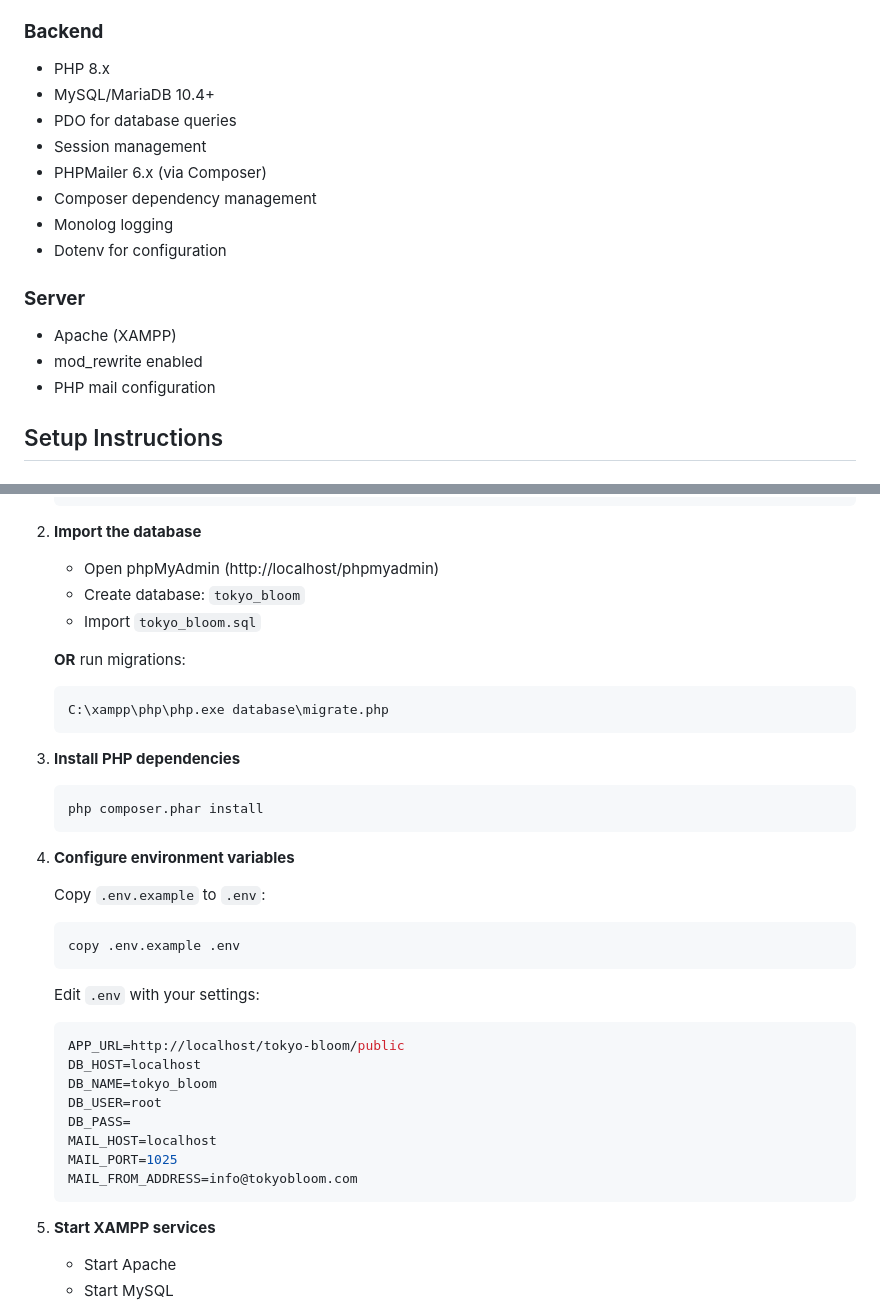
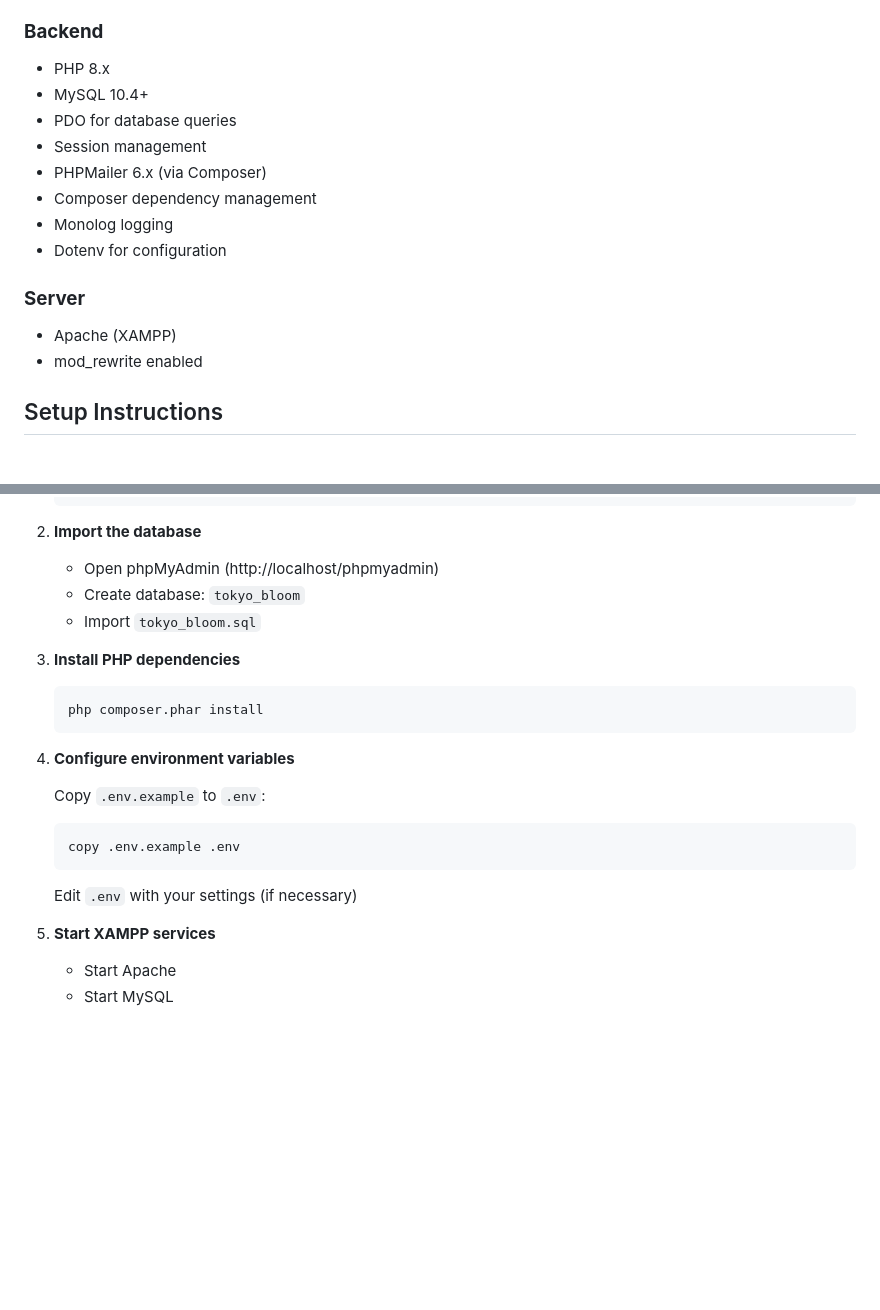
Before and after one commit to merleezy/tokyo-bloom, a Markdown page: README.md, 2 parts joined by grey strips. GitHub-like rendering; blank space fills up the shorter version.

Commit message:
Finalize README

````diff
--- a/README.md
+++ b/README.md
@@ -177,7 +177,7 @@ created_at    TIMESTAMP DEFAULT CURRENT_TIMESTAMP
 ### **Backend**
 
 - PHP 8.x
-- MySQL/MariaDB 10.4+
+- MySQL 10.4+
 - PDO for database queries
 - Session management
 - PHPMailer 6.x (via Composer)
@@ -189,7 +189,6 @@ created_at    TIMESTAMP DEFAULT CURRENT_TIMESTAMP
 
 - Apache (XAMPP)
 - mod_rewrite enabled
-- PHP mail configuration
 
 ## Setup Instructions
 
@@ -217,12 +216,6 @@ created_at    TIMESTAMP DEFAULT CURRENT_TIMESTAMP
    - Create database: `tokyo_bloom`
    - Import `tokyo_bloom.sql`
 
-   **OR** run migrations:
-
-   ```bash
-   C:\xampp\php\php.exe database\migrate.php
-   ```
-
 3. **Install PHP dependencies**
 
    ```bash
@@ -237,18 +230,7 @@ created_at    TIMESTAMP DEFAULT CURRENT_TIMESTAMP
    copy .env.example .env
    ```
 
-   Edit `.env` with your settings:
-
-   ```env
-   APP_URL=http://localhost/tokyo-bloom/public
-   DB_HOST=localhost
-   DB_NAME=tokyo_bloom
-   DB_USER=root
-   DB_PASS=
-   MAIL_HOST=localhost
-   MAIL_PORT=1025
-   MAIL_FROM_ADDRESS=info@tokyobloom.com
-   ```
+   Edit `.env` with your settings (if necessary)
 
 5. **Start XAMPP services**
 
````
